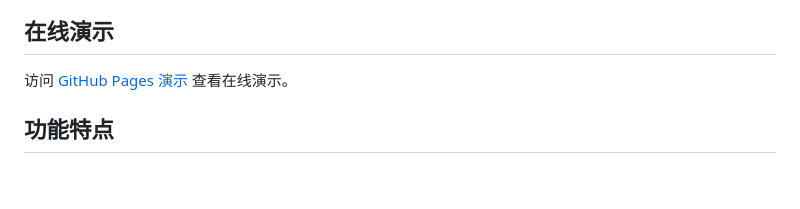
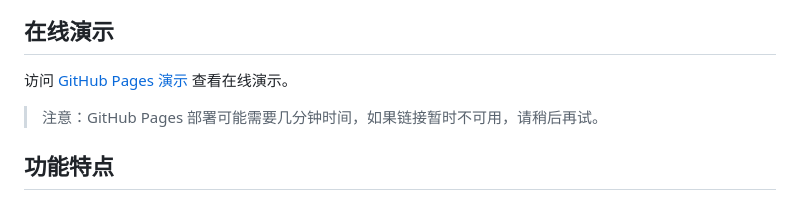
Before and after one commit to franksunye/WaterproofViz3D, a Markdown page: README.md, the part around the change. Rendered like a GitHub page; blank space fills up the shorter version.

Commit message:
Update README with note about GitHub Pages deployment time

```diff
--- a/README.md
+++ b/README.md
@@ -5,6 +5,8 @@
 ## 在线演示
 
 访问 [GitHub Pages 演示](https://franksunye.github.io/WaterproofViz3D/) 查看在线演示。
+
+> 注意：GitHub Pages 部署可能需要几分钟时间，如果链接暂时不可用，请稍后再试。
 
 ## 功能特点
 
```
